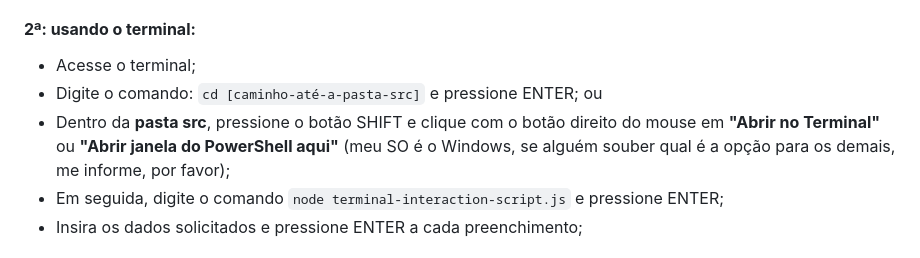
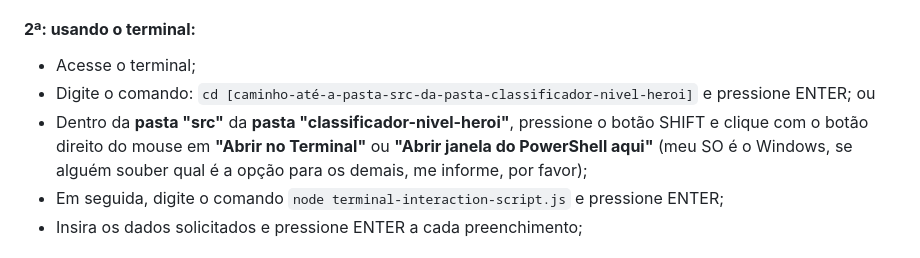
Before and after one commit to lettyviana/dio-formacao-logica-programacao, a Markdown page: classificador-nivel-heroi/README.md, the part around the change. Drawn GitHub-style.

```diff
--- a/classificador-nivel-heroi/README.md
+++ b/classificador-nivel-heroi/README.md
@@ -60,8 +60,8 @@ git clone https://github.com/lettyviana/dio-formacao-logica-programacao.git
 #### **2ª: usando o terminal:**
 
   - Acesse o terminal;
-  - Digite o comando: `cd [caminho-até-a-pasta-src]` e pressione ENTER; ou
-  - Dentro da <strong style="color:lightblue">pasta src</strong>, pressione o botão SHIFT e clique com o botão direito do mouse em <strong>"Abrir no Terminal"</strong> ou <strong>"Abrir janela do PowerShell aqui"</strong> (meu SO é o Windows, se alguém souber qual é a opção para os demais, me informe, por favor);
+  - Digite o comando: `cd [caminho-até-a-pasta-src-da-pasta-classificador-nivel-heroi]` e pressione ENTER; ou
+  - Dentro da <strong style="color:lightblue">pasta "src"</strong> da <strong style="color:lightblue">pasta "classificador-nivel-heroi"</strong>, pressione o botão SHIFT e clique com o botão direito do mouse em <strong>"Abrir no Terminal"</strong> ou <strong>"Abrir janela do PowerShell aqui"</strong> (meu SO é o Windows, se alguém souber qual é a opção para os demais, me informe, por favor);
   - Em seguida, digite o comando `node terminal-interaction-script.js` e pressione ENTER;
   - Insira os dados solicitados e pressione ENTER a cada preenchimento;
 
```
